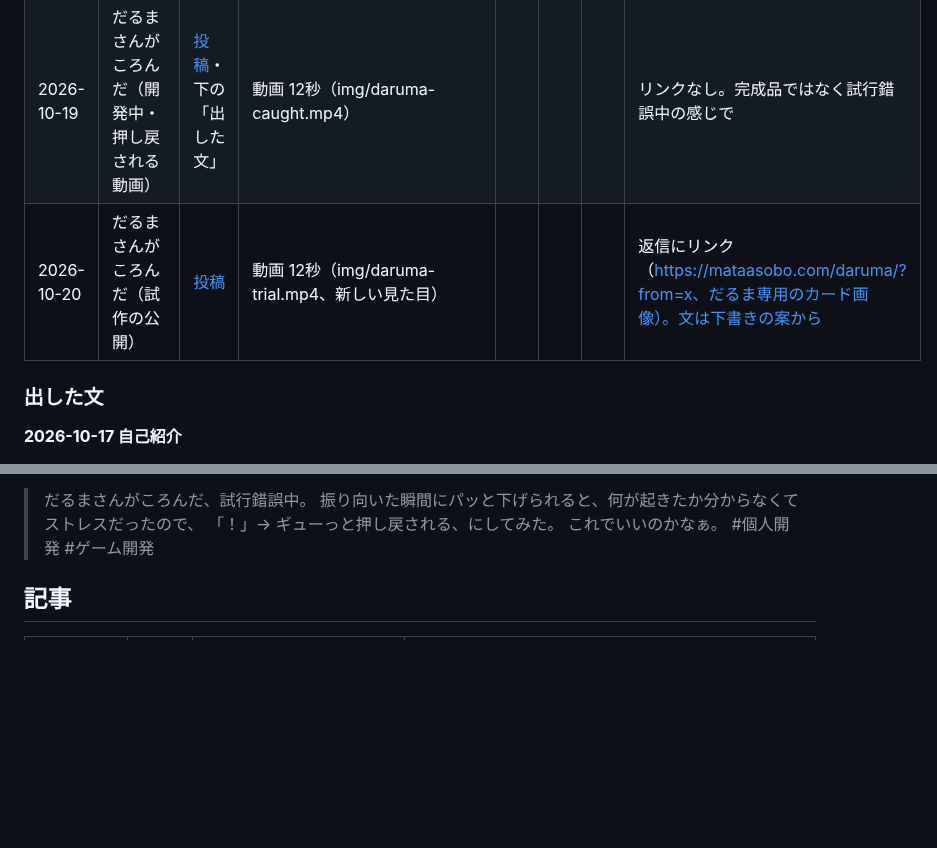
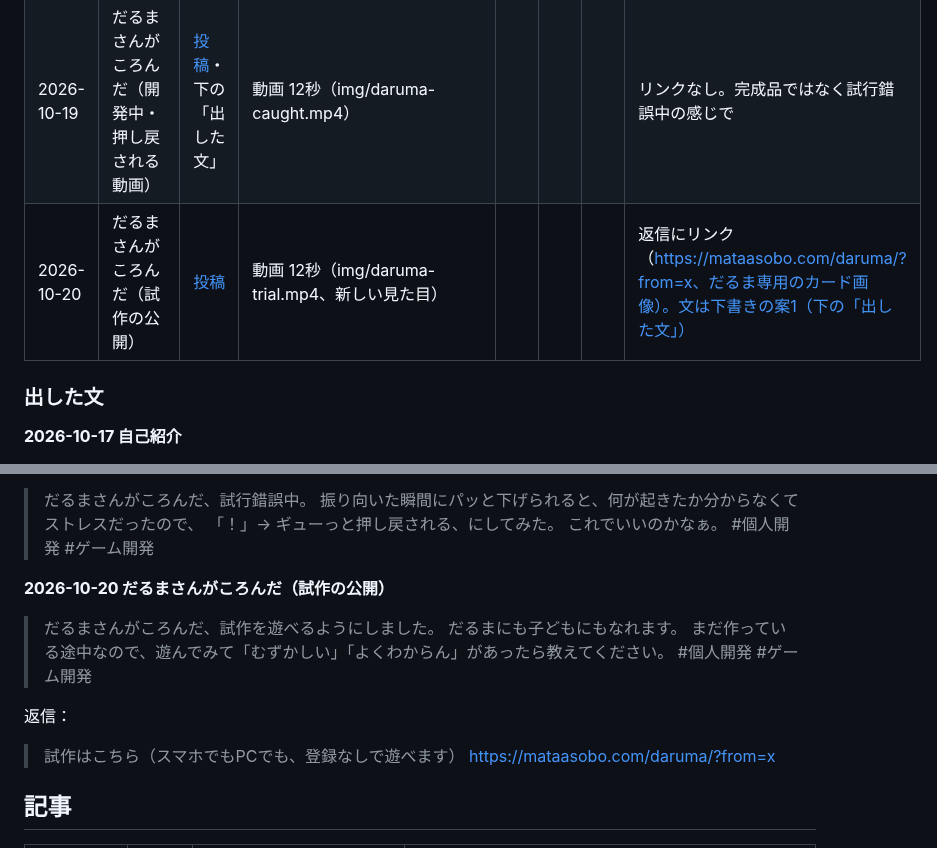
Before and after one commit to sphosino/okashi-narabe, a Markdown page: docs/x-posts.md, 2 parts joined by grey strips. GitHub-like rendering; blank space fills up the shorter version.

Commit message:
X：だるまの試作公開の文を記録
Co-Authored-By: Claude Opus 5.5 <noreply@anthropic.com>

```diff
--- a/docs/x-posts.md
+++ b/docs/x-posts.md
@@ -19,7 +19,7 @@
 | 2026-10-18 | 三人将棋（やられた私・note） | [投稿](https://x.com/mataasobo_games/status/2111708630957564349)・下の「出した文」 | 21手目の詰み（img/shogi3-mate.png） | | | | 分析ではなく「楽しい・やられた自分」で。ゲームと note の2つのリンク |
 | 2026-10-18 | みんなの〇択（きのこの山とたけのこの里） | [投稿](https://x.com/mataasobo_games/status/2111746694295781504)・予定の下書きの文 | お題の画像のカード（q/1e25aecf0a5a4e82.html） | | | | 〇択の2問目。画像つきリンク |
 | 2026-10-19 | だるまさんがころんだ（開発中・押し戻される動画） | [投稿](https://x.com/mataasobo_games/status/2112139443708760484)・下の「出した文」 | 動画 12秒（img/daruma-caught.mp4） | | | | リンクなし。完成品ではなく試行錯誤中の感じで |
-| 2026-10-20 | だるまさんがころんだ（試作の公開） | [投稿](https://x.com/mataasobo_games/status/2112485893105926193) | 動画 12秒（img/daruma-trial.mp4、新しい見た目） | | | | 返信にリンク（https://mataasobo.com/daruma/?from=x、だるま専用のカード画像）。文は下書きの案から |
+| 2026-10-20 | だるまさんがころんだ（試作の公開） | [投稿](https://x.com/mataasobo_games/status/2112485893105926193) | 動画 12秒（img/daruma-trial.mp4、新しい見た目） | | | | 返信にリンク（https://mataasobo.com/daruma/?from=x、だるま専用のカード画像）。文は下書きの案1（下の「出した文」） |
 
 ### 出した文
 
@@ -66,6 +66,18 @@
 > 「！」→ ギューっと押し戻される、にしてみた。
 > これでいいのかなぁ。
 > #個人開発 #ゲーム開発
+
+**2026-10-20 だるまさんがころんだ（試作の公開）**
+
+> だるまさんがころんだ、試作を遊べるようにしました。
+> だるまにも子どもにもなれます。
+> まだ作っている途中なので、遊んでみて「むずかしい」「よくわからん」があったら教えてください。
+> #個人開発 #ゲーム開発
+
+返信：
+
+> 試作はこちら（スマホでもPCでも、登録なしで遊べます）
+> https://mataasobo.com/daruma/?from=x
 
 ## 記事
 
```
